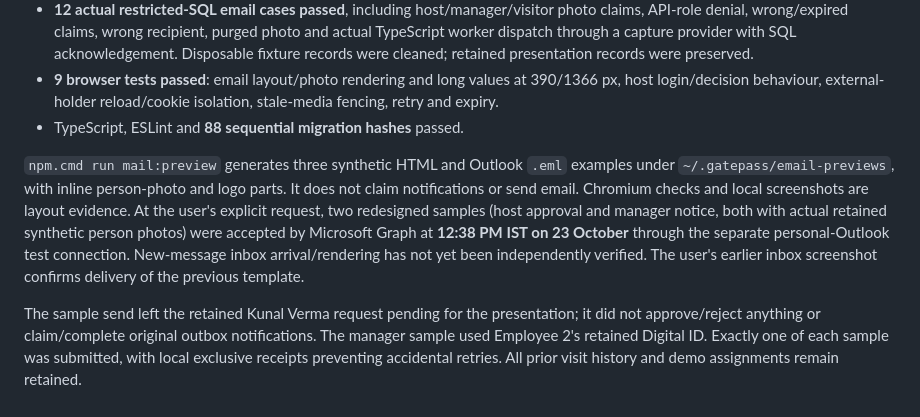
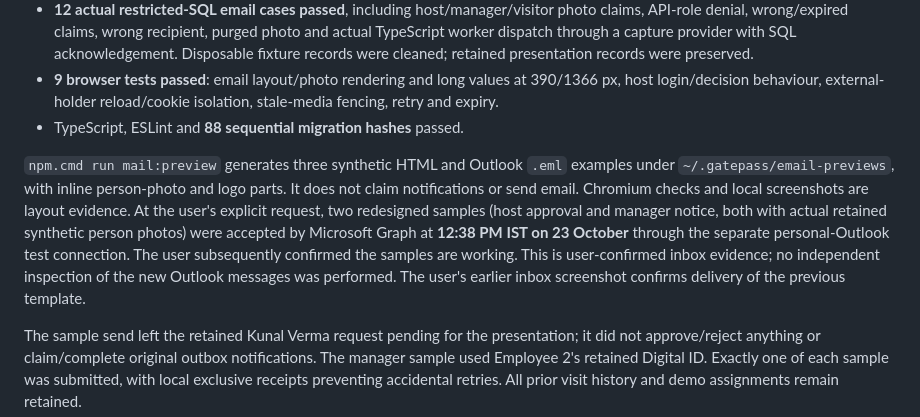
Before and after one commit to utkarshpat/GatePass, a Markdown page: docs/60_Email_Design_Person_Photos_And_Approvals.md, the part around the change. Rendered like a GitHub page.

Commit message:
Record user confirmation of photo email samples

```diff
--- a/docs/60_Email_Design_Person_Photos_And_Approvals.md
+++ b/docs/60_Email_Design_Person_Photos_And_Approvals.md
@@ -33,6 +33,6 @@ Microsoft documents the [sender, service-registration, HTTPS and actor-token req
 - **9 browser tests passed**: email layout/photo rendering and long values at 390/1366 px, host login/decision behaviour, external-holder reload/cookie isolation, stale-media fencing, retry and expiry.
 - TypeScript, ESLint and **88 sequential migration hashes** passed.
 
-`npm.cmd run mail:preview` generates three synthetic HTML and Outlook `.eml` examples under `~/.gatepass/email-previews`, with inline person-photo and logo parts. It does not claim notifications or send email. Chromium checks and local screenshots are layout evidence. At the user's explicit request, two redesigned samples (host approval and manager notice, both with actual retained synthetic person photos) were accepted by Microsoft Graph at **12:38 PM IST on 23 October** through the separate personal-Outlook test connection. New-message inbox arrival/rendering has not yet been independently verified. The user's earlier inbox screenshot confirms delivery of the previous template.
+`npm.cmd run mail:preview` generates three synthetic HTML and Outlook `.eml` examples under `~/.gatepass/email-previews`, with inline person-photo and logo parts. It does not claim notifications or send email. Chromium checks and local screenshots are layout evidence. At the user's explicit request, two redesigned samples (host approval and manager notice, both with actual retained synthetic person photos) were accepted by Microsoft Graph at **12:38 PM IST on 23 October** through the separate personal-Outlook test connection. The user subsequently confirmed the samples are working. This is user-confirmed inbox evidence; no independent inspection of the new Outlook messages was performed. The user's earlier inbox screenshot confirms delivery of the previous template.
 
 The sample send left the retained Kunal Verma request pending for the presentation; it did not approve/reject anything or claim/complete original outbox notifications. The manager sample used Employee 2's retained Digital ID. Exactly one of each sample was submitted, with local exclusive receipts preventing accidental retries. All prior visit history and demo assignments remain retained.
```
